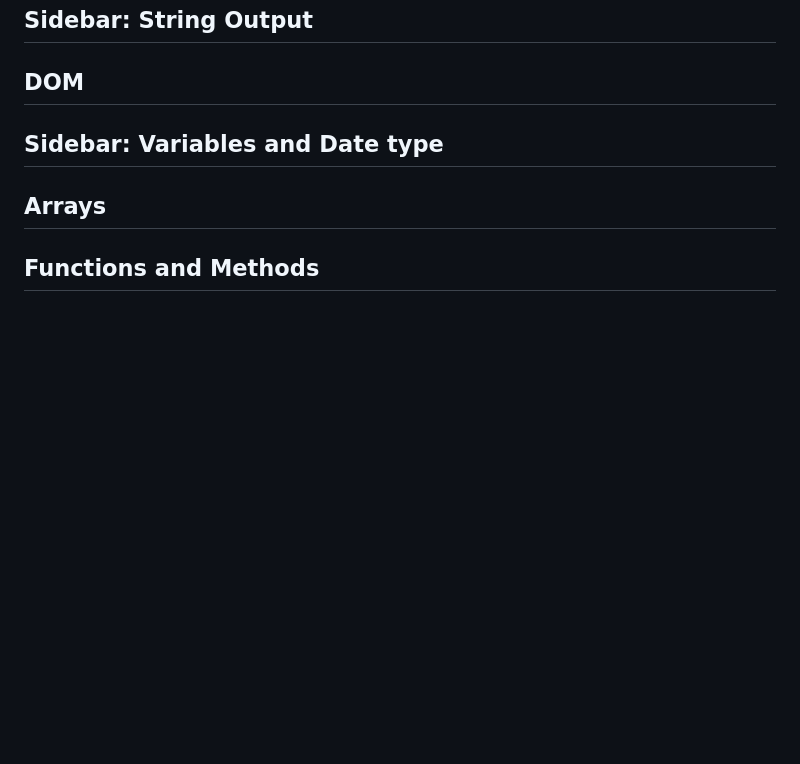
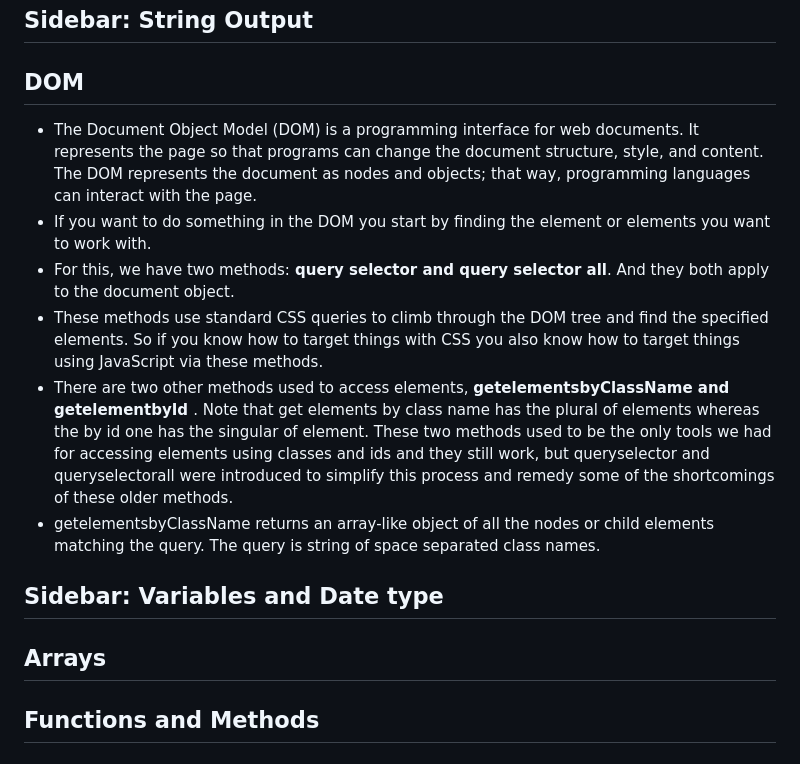
Before and after one commit to SnehaYC/PracticePrograms_JavaScript, a Markdown page: Essential Training/README.md, the part around the change. Drawn GitHub-style; blank space fills up the shorter version.

```diff
--- a/Essential Training/README.md
+++ b/Essential Training/README.md
@@ -55,6 +55,13 @@ const backpack = {
 
 ## DOM
 
+- The Document Object Model (DOM) is a programming interface for web documents. It represents the page so that programs can change the document structure, style, and content. The DOM represents the document as nodes and objects; that way, programming languages can interact with the page.
+- If you want to do something in the DOM you start by finding the element or elements you want to work with.
+- For this, we have two methods:<b> query selector and query selector all</b>. And they both apply to the document object.
+- These methods use standard CSS queries to climb through the DOM tree and find the specified elements. So if you know how to target things with CSS you also know how to target things using JavaScript via these methods.
+- There are two other methods used to access elements, <B>getelementsbyClassName and getelementbyId </B>. Note that get elements by class name has the plural of elements whereas the by id one has the singular of element. These two methods used to be the only tools we had for accessing elements using classes and ids and they still work, but queryselector and queryselectorall were introduced to simplify this process and remedy some of the shortcomings of these older methods.
+- getelementsbyClassName returns an array-like object of all the nodes or child elements matching the query. The query is string of space separated class names.
+
 ## Sidebar: Variables and Date type
 
 ## Arrays
```
